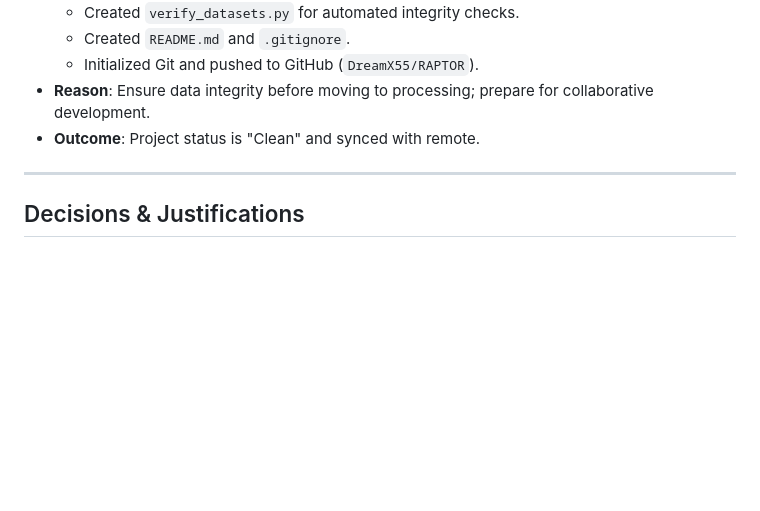
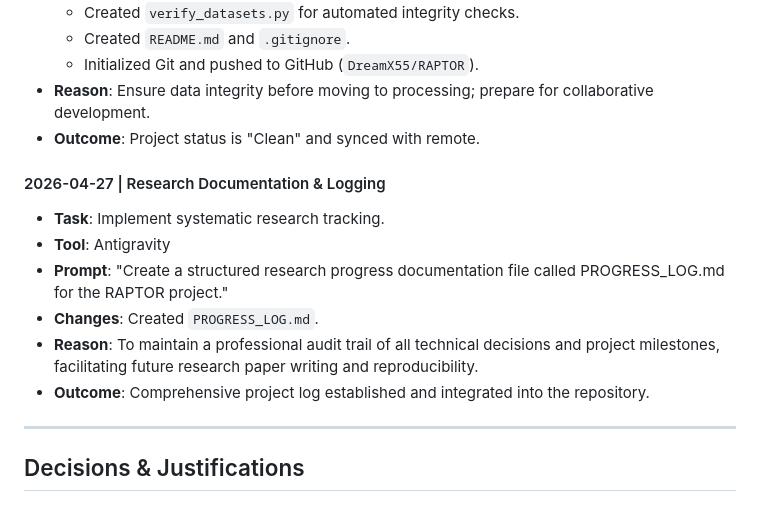
Before and after one commit to DreamX55/RAPTOR, a Markdown page: PROGRESS_LOG.md, the part around the change. Rendered like a GitHub page; blank space fills up the shorter version.

Commit message:
Update progress log with documentation entry

```diff
--- a/PROGRESS_LOG.md
+++ b/PROGRESS_LOG.md
@@ -69,6 +69,14 @@ The RAPTOR system follows a modular RAG architecture:
 - **Reason**: Ensure data integrity before moving to processing; prepare for collaborative development.
 - **Outcome**: Project status is "Clean" and synced with remote.
 
+#### 2026-04-27 | Research Documentation & Logging
+- **Task**: Implement systematic research tracking.
+- **Tool**: Antigravity
+- **Prompt**: "Create a structured research progress documentation file called PROGRESS_LOG.md for the RAPTOR project."
+- **Changes**: Created `PROGRESS_LOG.md`.
+- **Reason**: To maintain a professional audit trail of all technical decisions and project milestones, facilitating future research paper writing and reproducibility.
+- **Outcome**: Comprehensive project log established and integrated into the repository.
+
 ---
 
 ## Decisions & Justifications
```
